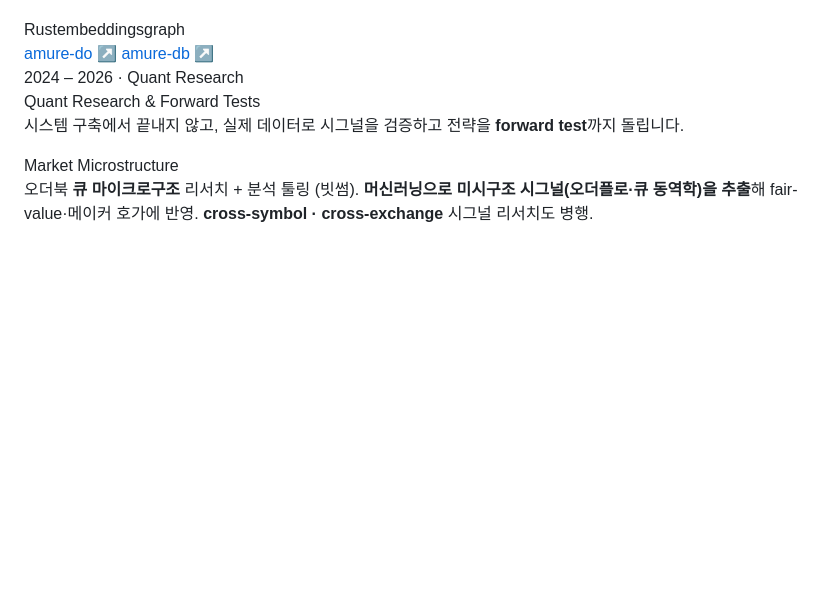
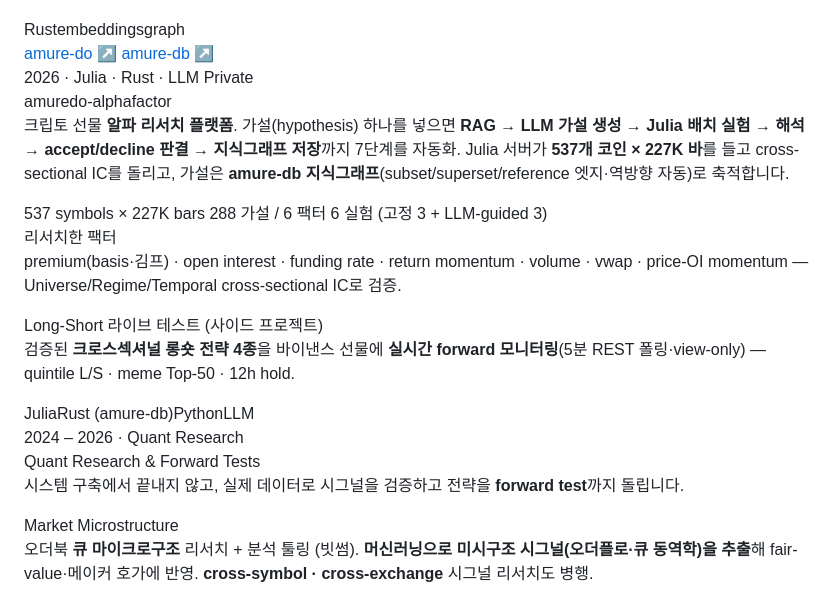
Before and after one commit to donghui-0126/donghui-0126.github.io, a Markdown page: content.md, the part around the change. Rendered like a GitHub page; blank space fills up the shorter version.

Commit message:
content: amuredo-alphafactor 프로젝트 카드 추가 (가설기반 알파 리서치 플랫폼 + L/S 라이브 테스트)
- 537 코인×227K 바, 288 가설/6 팩터, 7단계 자동 파이프라인, amure-db 지식그래프
- 리서치 팩터: premium(basis·김프)·OI·funding·momentum·volume·vwap
- 크로스섹셔널 롱숏 4종 바이낸스 선물 실시간 forward 모니터링(view-only)

Co-Authored-By: Claude Opus 4.8 (1M context) <noreply@anthropic.com>

```diff
--- a/content.md
+++ b/content.md
@@ -223,6 +223,25 @@
   </article>
 
   <article class="proj reveal">
+    <div class="proj-meta"><span class="yr">2026</span> · Julia · Rust · LLM <span class="badge priv">Private</span></div>
+    <div class="proj-title">amuredo-alphafactor</div>
+    <p class="proj-desc">
+      크립토 선물 <b>알파 리서치 플랫폼</b>. 가설(hypothesis) 하나를 넣으면 <b>RAG → LLM 가설 생성 → Julia 배치 실험 → 해석 → accept/decline 판결 → 지식그래프 저장</b>까지 7단계를 자동화.
+      Julia 서버가 <b>537개 코인 × 227K 바</b>를 들고 cross-sectional IC를 돌리고, 가설은 <b>amure-db 지식그래프</b>(subset/superset/reference 엣지·역방향 자동)로 축적합니다.
+    </p>
+    <div class="metrics">
+      <span class="metric">537 symbols × 227K bars</span>
+      <span class="metric">288 가설 / 6 팩터</span>
+      <span class="metric">6 실험 (고정 3 + LLM-guided 3)</span>
+    </div>
+    <div class="sub">리서치한 팩터</div>
+    <p class="proj-desc" style="margin-top:0">premium(basis·김프) · open interest · funding rate · return momentum · volume · vwap · price-OI momentum — Universe/Regime/Temporal cross-sectional IC로 검증.</p>
+    <div class="sub">Long-Short 라이브 테스트 (사이드 프로젝트)</div>
+    <p class="proj-desc" style="margin-top:0">검증된 <b>크로스섹셔널 롱숏 전략 4종</b>을 바이낸스 선물에 <b>실시간 forward 모니터링</b>(5분 REST 폴링·view-only) — quintile L/S · meme Top-50 · 12h hold.</p>
+    <div class="stack"><span class="t">Julia</span><span class="t">Rust (amure-db)</span><span class="t">Python</span><span class="t">LLM</span></div>
+  </article>
+
+  <article class="proj reveal">
     <div class="proj-meta"><span class="yr">2024 – 2026</span> · Quant Research</div>
     <div class="proj-title">Quant Research &amp; Forward Tests</div>
     <p class="proj-desc">
```
